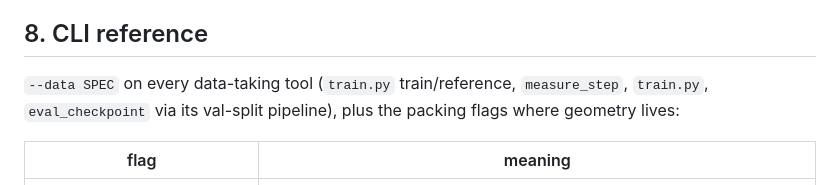
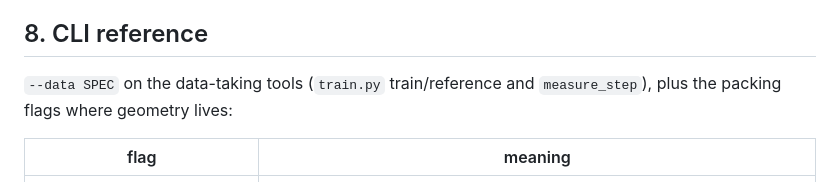
Before and after one commit to als244/dataflow, a Markdown page: docs/data_feeds.md, the part around the change. GitHub-like rendering.

```diff
--- a/docs/data_feeds.md
+++ b/docs/data_feeds.md
@@ -171,10 +171,9 @@ configurations.
 
 ## 8. CLI reference
 
-`--data SPEC` on every data-taking tool (`train.py`
-train/reference, `measure_step`, `train.py`,
-`eval_checkpoint` via its val-split pipeline), plus the packing
-flags where geometry lives:
+`--data SPEC` on the data-taking tools (`train.py`
+train/reference and `measure_step`), plus the packing flags where
+geometry lives:
 
 | flag | meaning |
 |---|---|
```
Also changed, not shown: docs/usage.md (+1 -1 lines), src/dataflow_training/README.md (+3 -2 lines).
